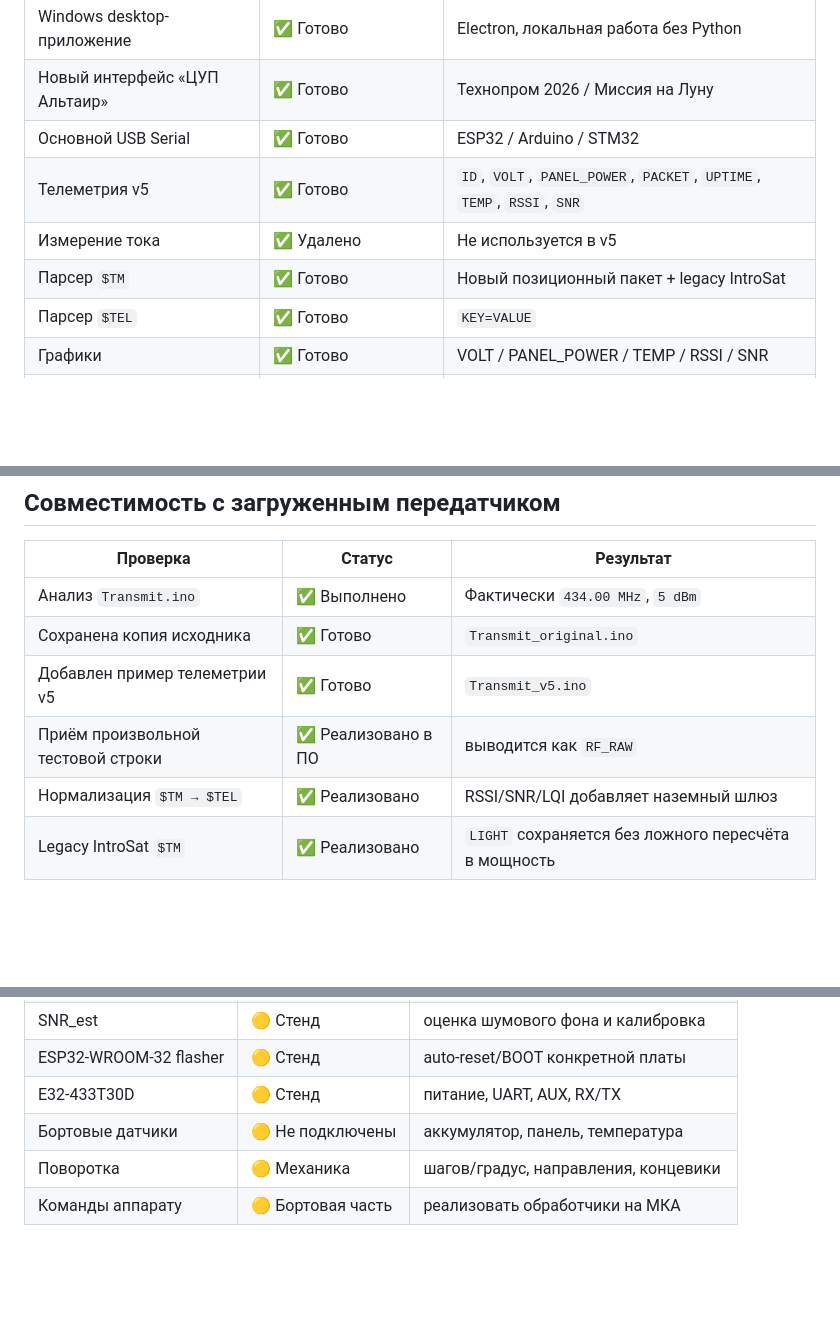
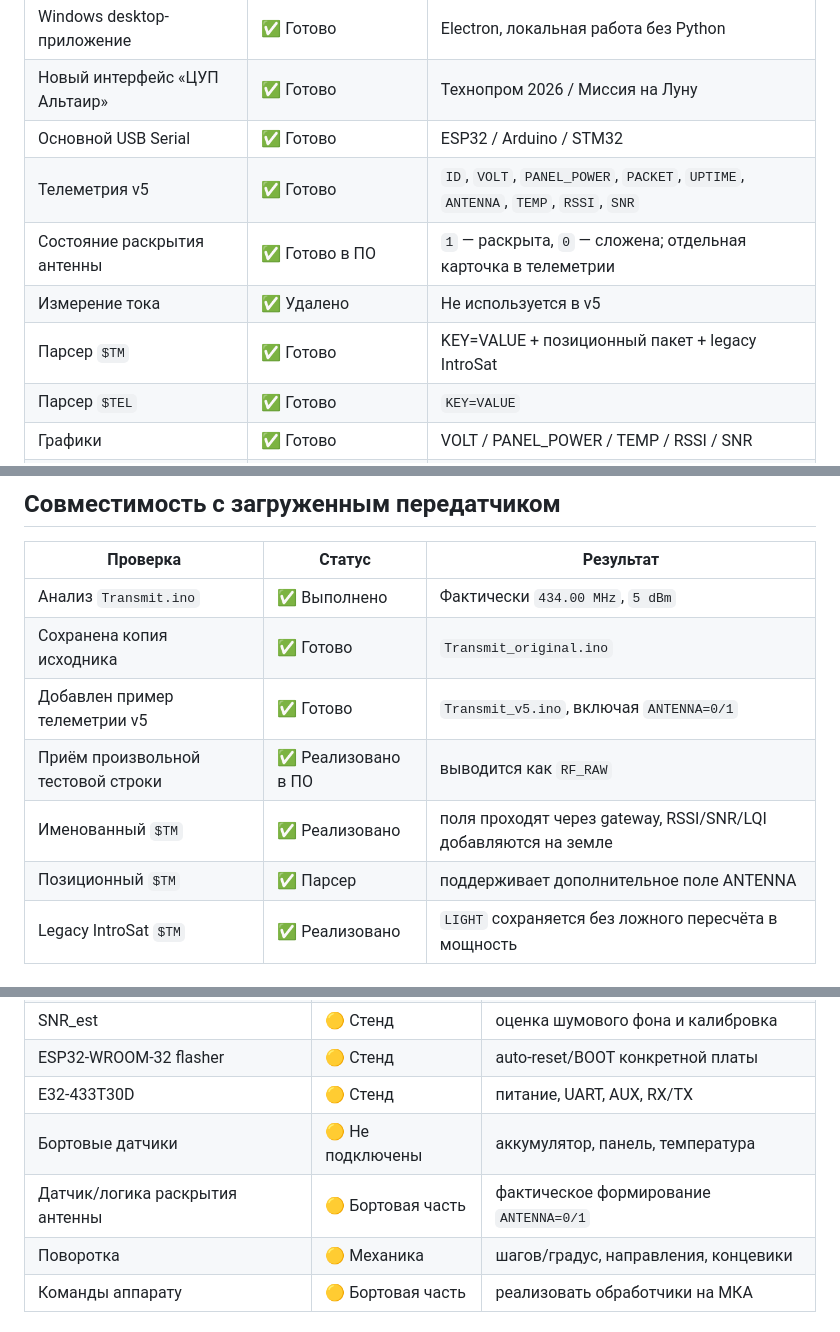
Before and after one commit to Anton778/OpenMCC, a Markdown page: docs/PROJECT_STATUS.md, 3 parts joined by grey strips. Drawn GitHub-style; blank space fills up the shorter version.

Commit message:
Track antenna deployment telemetry in project status

```diff
--- a/docs/PROJECT_STATUS.md
+++ b/docs/PROJECT_STATUS.md
@@ -10,9 +10,10 @@
 | Windows desktop-приложение | ✅ Готово | Electron, локальная работа без Python |
 | Новый интерфейс «ЦУП Альтаир» | ✅ Готово | Технопром 2026 / Миссия на Луну |
 | Основной USB Serial | ✅ Готово | ESP32 / Arduino / STM32 |
-| Телеметрия v5 | ✅ Готово | `ID`, `VOLT`, `PANEL_POWER`, `PACKET`, `UPTIME`, `TEMP`, `RSSI`, `SNR` |
+| Телеметрия v5 | ✅ Готово | `ID`, `VOLT`, `PANEL_POWER`, `PACKET`, `UPTIME`, `ANTENNA`, `TEMP`, `RSSI`, `SNR` |
+| Состояние раскрытия антенны | ✅ Готово в ПО | `1` — раскрыта, `0` — сложена; отдельная карточка в телеметрии |
 | Измерение тока | ✅ Удалено | Не используется в v5 |
-| Парсер `$TM` | ✅ Готово | Новый позиционный пакет + legacy IntroSat |
+| Парсер `$TM` | ✅ Готово | KEY=VALUE + позиционный пакет + legacy IntroSat |
 | Парсер `$TEL` | ✅ Готово | `KEY=VALUE` |
 | Графики | ✅ Готово | VOLT / PANEL_POWER / TEMP / RSSI / SNR |
 | Журнал | ✅ Готово | ACK / ERR / INFO / RF_RAW |
@@ -32,9 +33,10 @@
 |---|---|---|
 | Анализ `Transmit.ino` | ✅ Выполнено | Фактически `434.00 MHz`, `5 dBm` |
 | Сохранена копия исходника | ✅ Готово | `Transmit_original.ino` |
-| Добавлен пример телеметрии v5 | ✅ Готово | `Transmit_v5.ino` |
+| Добавлен пример телеметрии v5 | ✅ Готово | `Transmit_v5.ino`, включая `ANTENNA=0/1` |
 | Приём произвольной тестовой строки | ✅ Реализовано в ПО | выводится как `RF_RAW` |
-| Нормализация `$TM → $TEL` | ✅ Реализовано | RSSI/SNR/LQI добавляет наземный шлюз |
+| Именованный `$TM` | ✅ Реализовано | поля проходят через gateway, RSSI/SNR/LQI добавляются на земле |
+| Позиционный `$TM` | ✅ Парсер | поддерживает дополнительное поле ANTENNA |
 | Legacy IntroSat `$TM` | ✅ Реализовано | `LIGHT` сохраняется без ложного пересчёта в мощность |
 
 ## Требует аппаратной проверки
@@ -47,6 +49,7 @@
 | ESP32-WROOM-32 flasher | 🟡 Стенд | auto-reset/BOOT конкретной платы |
 | E32-433T30D | 🟡 Стенд | питание, UART, AUX, RX/TX |
 | Бортовые датчики | 🟡 Не подключены | аккумулятор, панель, температура |
+| Датчик/логика раскрытия антенны | 🟡 Бортовая часть | фактическое формирование `ANTENNA=0/1` |
 | Поворотка | 🟡 Механика | шагов/градус, направления, концевики |
 | Команды аппарату | 🟡 Бортовая часть | реализовать обработчики на МКА |
 
```
Also changed, not shown: other parts of docs/PROJECT_STATUS.md (+1 -0 lines).
